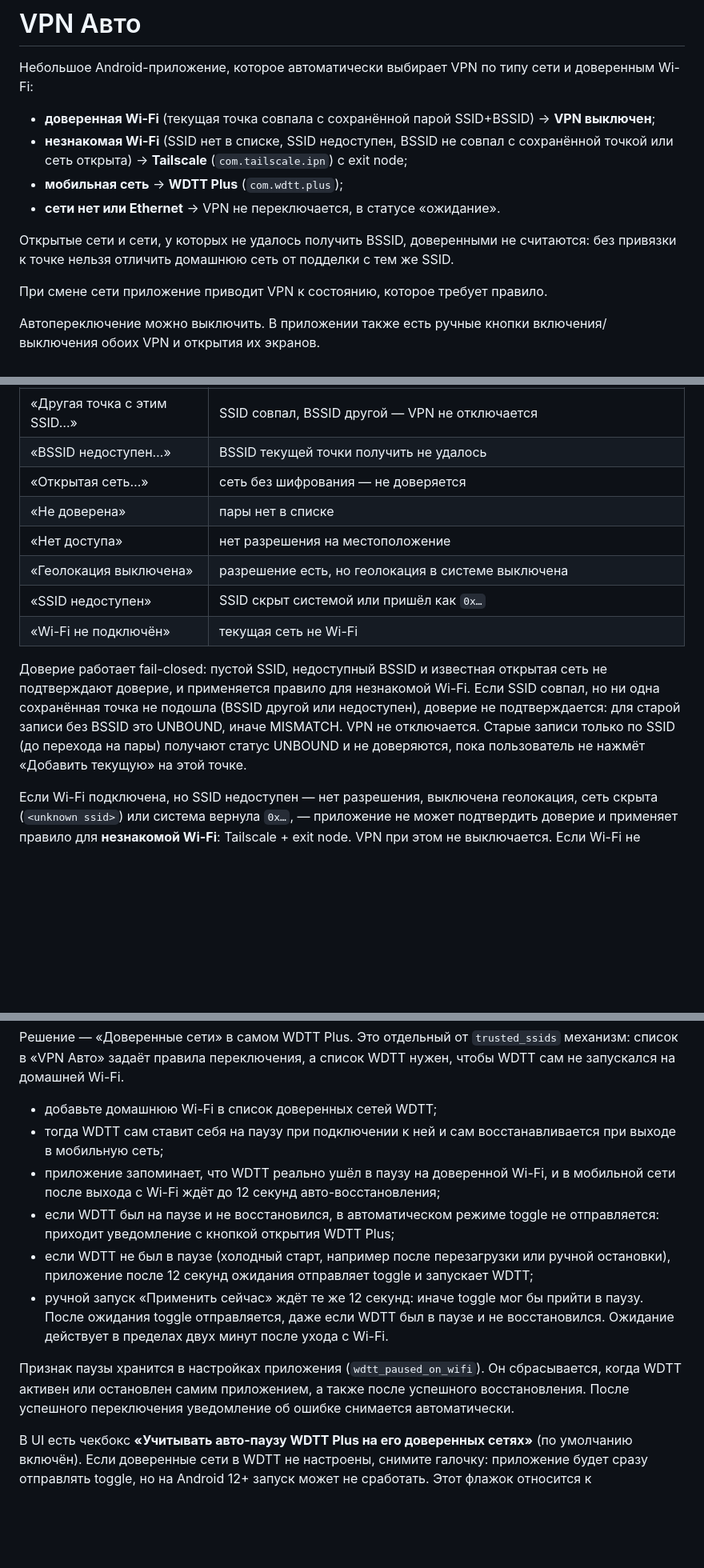
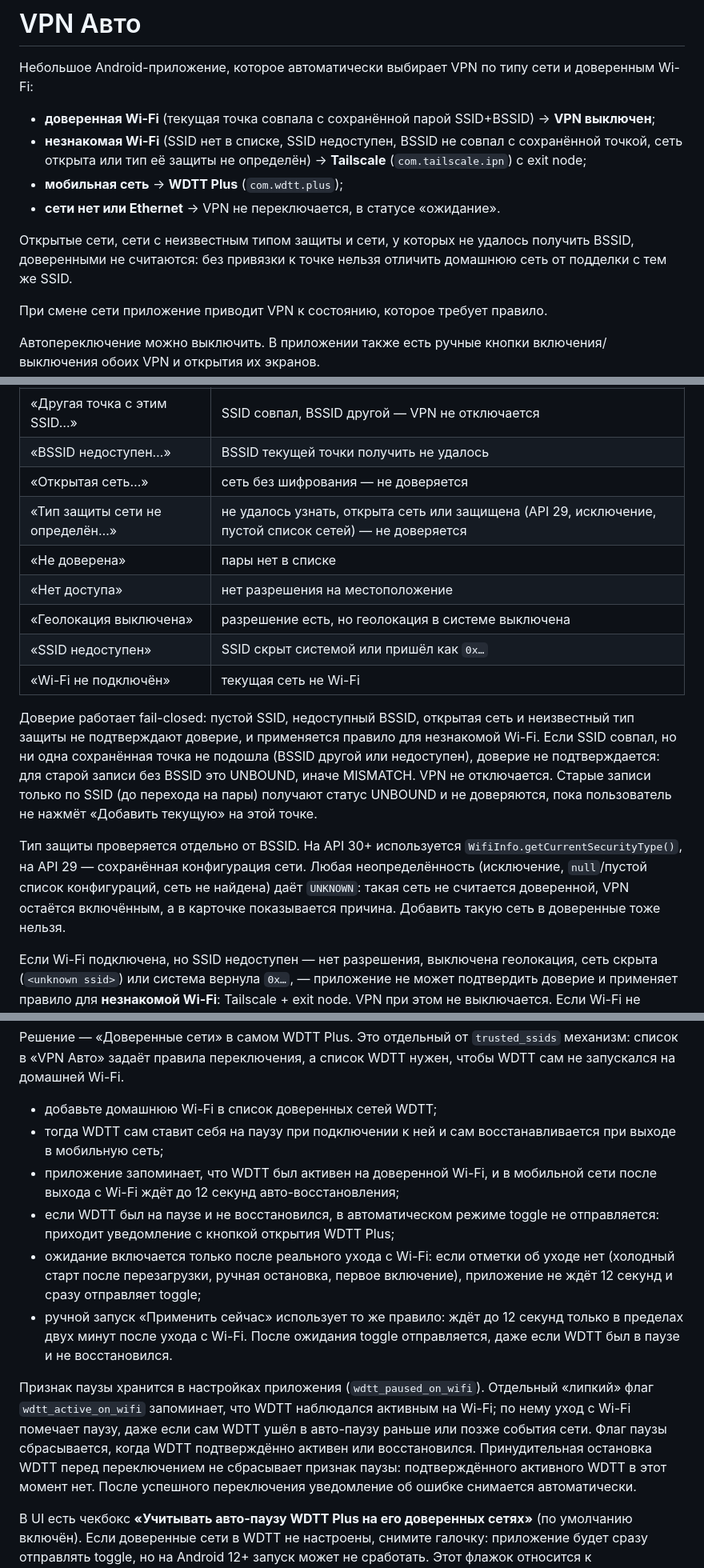
Before and after one commit to Maxer1151/routeweave, a Markdown page: android/README.md, 3 parts joined by grey strips. Shown at 80% size. Drawn GitHub-style; blank space fills up the shorter version.

```diff
--- a/android/README.md
+++ b/android/README.md
@@ -6,12 +6,14 @@ Wi-Fi:
 - **доверенная Wi-Fi** (текущая точка совпала с сохранённой парой SSID+BSSID) →
   **VPN выключен**;
 - **незнакомая Wi-Fi** (SSID нет в списке, SSID недоступен, BSSID не совпал с сохранённой
-  точкой или сеть открыта) → **Tailscale** (`com.tailscale.ipn`) с exit node;
+  точкой, сеть открыта или тип её защиты не определён) → **Tailscale** (`com.tailscale.ipn`)
+  с exit node;
 - **мобильная сеть** → **WDTT Plus** (`com.wdtt.plus`);
 - **сети нет или Ethernet** → VPN не переключается, в статусе «ожидание».
 
-Открытые сети и сети, у которых не удалось получить BSSID, доверенными не считаются: без
-привязки к точке нельзя отличить домашнюю сеть от подделки с тем же SSID.
+Открытые сети, сети с неизвестным типом защиты и сети, у которых не удалось получить BSSID,
+доверенными не считаются: без привязки к точке нельзя отличить домашнюю сеть от подделки с
+тем же SSID.
 
 При смене сети приложение приводит VPN к состоянию, которое требует правило.
 
@@ -111,18 +114,25 @@ new Intent("com.wdtt.plus.ACTION_WIDGET_TOGGLE").setPackage("com.wdtt.plus");
 | «Другая точка с этим SSID…» | SSID совпал, BSSID другой — VPN не отключается |
 | «BSSID недоступен…» | BSSID текущей точки получить не удалось |
 | «Открытая сеть…» | сеть без шифрования — не доверяется |
+| «Тип защиты сети не определён…» | не удалось узнать, открыта сеть или защищена (API 29, исключение, пустой список сетей) — не доверяется |
 | «Не доверена» | пары нет в списке |
 | «Нет доступа» | нет разрешения на местоположение |
 | «Геолокация выключена» | разрешение есть, но геолокация в системе выключена |
 | «SSID недоступен» | SSID скрыт системой или пришёл как `0x…` |
 | «Wi-Fi не подключён» | текущая сеть не Wi-Fi |
 
-Доверие работает fail-closed: пустой SSID, недоступный BSSID и известная открытая сеть
-не подтверждают доверие, и применяется правило для незнакомой Wi-Fi. Если SSID совпал,
-но ни одна сохранённая точка не подошла (BSSID другой или недоступен), доверие не
+Доверие работает fail-closed: пустой SSID, недоступный BSSID, открытая сеть и неизвестный
+тип защиты не подтверждают доверие, и применяется правило для незнакомой Wi-Fi. Если SSID
+совпал, но ни одна сохранённая точка не подошла (BSSID другой или недоступен), доверие не
 подтверждается: для старой записи без BSSID это UNBOUND, иначе MISMATCH. VPN не отключается.
 Старые записи только по SSID (до перехода на пары) получают статус UNBOUND и не доверяются,
 пока пользователь не нажмёт «Добавить текущую» на этой точке.
+
+Тип защиты проверяется отдельно от BSSID. На API 30+ используется
+`WifiInfo.getCurrentSecurityType()`, на API 29 — сохранённая конфигурация сети. Любая
+неопределённость (исключение, `null`/пустой список конфигураций, сеть не найдена) даёт
+`UNKNOWN`: такая сеть не считается доверенной, VPN остаётся включённым, а в карточке
+показывается причина. Добавить такую сеть в доверенные тоже нельзя.
 
 Если Wi-Fi подключена, но SSID недоступен — нет разрешения, выключена геолокация, сеть
 скрыта (`<unknown ssid>`) или система вернула `0x…`, — приложение не может подтвердить
@@ -180,19 +190,24 @@ new Intent("com.wdtt.plus.ACTION_WIDGET_TOGGLE").setPackage("com.wdtt.plus");
 - добавьте домашнюю Wi-Fi в список доверенных сетей WDTT;
 - тогда WDTT сам ставит себя на паузу при подключении к ней и сам восстанавливается при выходе
   в мобильную сеть;
-- приложение запоминает, что WDTT реально ушёл в паузу на доверенной Wi-Fi, и в мобильной сети
+- приложение запоминает, что WDTT был активен на доверенной Wi-Fi, и в мобильной сети
   после выхода с Wi-Fi ждёт до 12 секунд авто-восстановления;
 - если WDTT был на паузе и не восстановился, в автоматическом режиме toggle не отправляется:
   приходит уведомление с кнопкой открытия WDTT Plus;
-- если WDTT не был в паузе (холодный старт, например после перезагрузки или ручной остановки),
-  приложение после 12 секунд ожидания отправляет toggle и запускает WDTT;
-- ручной запуск «Применить сейчас» ждёт те же 12 секунд: иначе toggle мог бы прийти в паузу.
-  После ожидания toggle отправляется, даже если WDTT был в паузе и не восстановился.
-  Ожидание действует в пределах двух минут после ухода с Wi-Fi.
+- ожидание включается только после реального ухода с Wi-Fi: если отметки об уходе нет
+  (холодный старт после перезагрузки, ручная остановка, первое включение), приложение не
+  ждёт 12 секунд и сразу отправляет toggle;
+- ручной запуск «Применить сейчас» использует то же правило: ждёт до 12 секунд только в
+  пределах двух минут после ухода с Wi-Fi. После ожидания toggle отправляется, даже если
+  WDTT был в паузе и не восстановился.
 
-Признак паузы хранится в настройках приложения (`wdtt_paused_on_wifi`). Он сбрасывается, когда
-WDTT активен или остановлен самим приложением, а также после успешного восстановления. После
-успешного переключения уведомление об ошибке снимается автоматически.
+Признак паузы хранится в настройках приложения (`wdtt_paused_on_wifi`). Отдельный «липкий»
+флаг `wdtt_active_on_wifi` запоминает, что WDTT наблюдался активным на Wi-Fi; по нему уход
+с Wi-Fi помечает паузу, даже если сам WDTT ушёл в авто-паузу раньше или позже события сети.
+Флаг паузы сбрасывается, когда WDTT подтверждённо активен или восстановился. Принудительная
+остановка WDTT перед переключением не сбрасывает признак паузы: подтверждённого активного
+WDTT в этот момент нет. После успешного переключения уведомление об ошибке снимается
+автоматически.
 
 В UI есть чекбокс **«Учитывать авто-паузу WDTT Plus на его доверенных сетях»** (по умолчанию
 включён). Если доверенные сети в WDTT не настроены, снимите галочку: приложение будет сразу
```
Also changed, not shown: other parts of android/README.md (+50 -12 lines).
